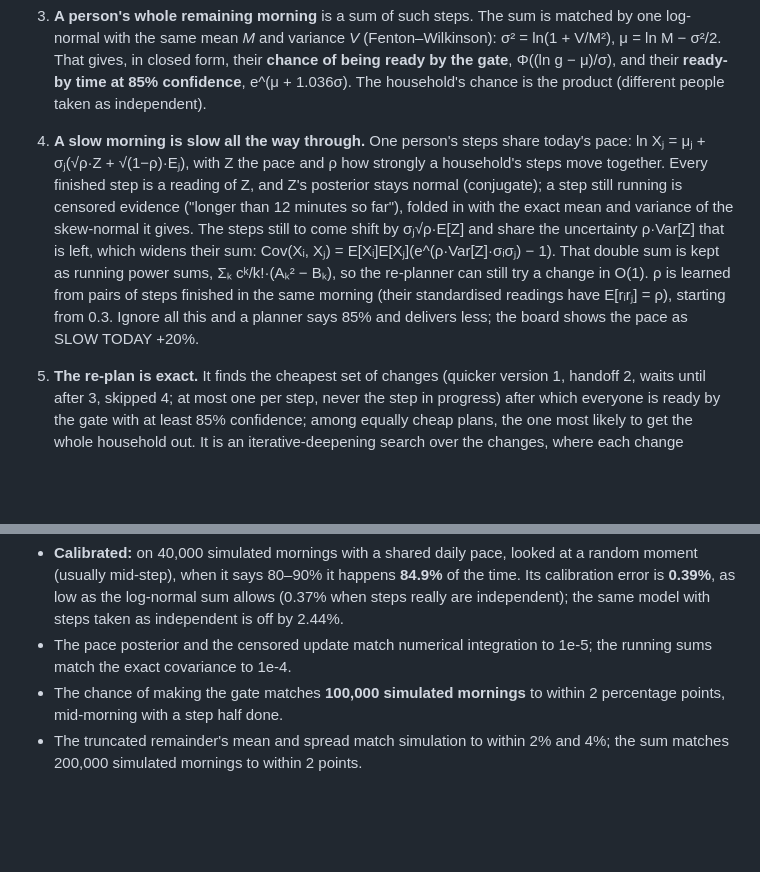
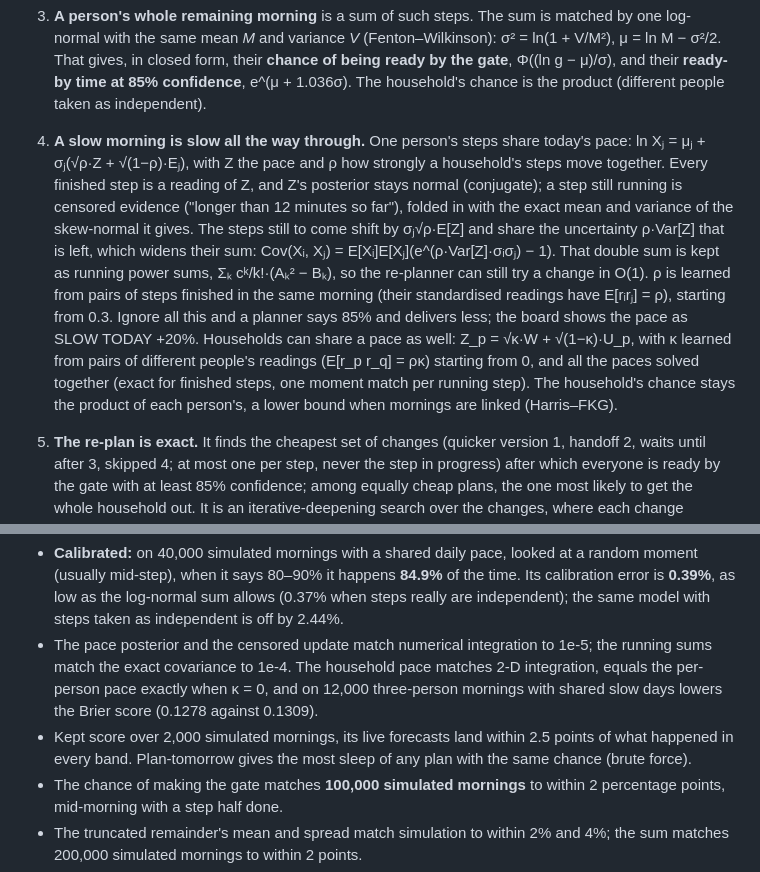
Before and after one commit to nika619/Doorbound, a Markdown page: README.md, 2 parts joined by grey strips. Rendered like a GitHub page; blank space fills up the shorter version.

```diff
--- a/README.md
+++ b/README.md
@@ -47,7 +50,7 @@ Everything the board and Alexa say comes from one model, in `src/core/stats.ts`,
 
 3. **A person's whole remaining morning** is a sum of such steps. The sum is matched by one log-normal with the same mean *M* and variance *V* (Fenton–Wilkinson): σ² = ln(1 + V/M²), μ = ln M − σ²/2. That gives, in closed form, their **chance of being ready by the gate**, Φ((ln g − μ)/σ), and their **ready-by time at 85% confidence**, e^(μ + 1.036σ). The household's chance is the product (different people taken as independent).
 
-4. **A slow morning is slow all the way through.** One person's steps share today's pace: ln Xⱼ = μⱼ + σⱼ(√ρ·Z + √(1−ρ)·Eⱼ), with Z the pace and ρ how strongly a household's steps move together. Every finished step is a reading of Z, and Z's posterior stays normal (conjugate); a step still running is censored evidence ("longer than 12 minutes so far"), folded in with the exact mean and variance of the skew-normal it gives. The steps still to come shift by σⱼ√ρ·E[Z] and share the uncertainty ρ·Var[Z] that is left, which widens their sum: Cov(Xᵢ, Xⱼ) = E[Xᵢ]E[Xⱼ](e^(ρ·Var[Z]·σᵢσⱼ) − 1). That double sum is kept as running power sums, Σₖ cᵏ/k!·(Aₖ² − Bₖ), so the re-planner can still try a change in O(1). ρ is learned from pairs of steps finished in the same morning (their standardised readings have E[rᵢrⱼ] = ρ), starting from 0.3. Ignore all this and a planner says 85% and delivers less; the board shows the pace as SLOW TODAY +20%.
+4. **A slow morning is slow all the way through.** One person's steps share today's pace: ln Xⱼ = μⱼ + σⱼ(√ρ·Z + √(1−ρ)·Eⱼ), with Z the pace and ρ how strongly a household's steps move together. Every finished step is a reading of Z, and Z's posterior stays normal (conjugate); a step still running is censored evidence ("longer than 12 minutes so far"), folded in with the exact mean and variance of the skew-normal it gives. The steps still to come shift by σⱼ√ρ·E[Z] and share the uncertainty ρ·Var[Z] that is left, which widens their sum: Cov(Xᵢ, Xⱼ) = E[Xᵢ]E[Xⱼ](e^(ρ·Var[Z]·σᵢσⱼ) − 1). That double sum is kept as running power sums, Σₖ cᵏ/k!·(Aₖ² − Bₖ), so the re-planner can still try a change in O(1). ρ is learned from pairs of steps finished in the same morning (their standardised readings have E[rᵢrⱼ] = ρ), starting from 0.3. Ignore all this and a planner says 85% and delivers less; the board shows the pace as SLOW TODAY +20%. Households can share a pace as well: Z_p = √κ·W + √(1−κ)·U_p, with κ learned from pairs of different people's readings (E[r_p r_q] = ρκ) starting from 0, and all the paces solved together (exact for finished steps, one moment match per running step). The household's chance stays the product of each person's, a lower bound when mornings are linked (Harris–FKG).
 
 5. **The re-plan is exact.** It finds the cheapest set of changes (quicker version 1, handoff 2, waits until after 3, skipped 4; at most one per step, never the step in progress) after which everyone is ready by the gate with at least 85% confidence; among equally cheap plans, the one most likely to get the whole household out. It is an iterative-deepening search over the changes, where each change updates the running sums of at most two people in O(1), with two pruning rules that never cut off a better plan. When nothing gets everyone there, a binary search finds the least lateness any plan can reach, then the cheapest plan that reaches it (so Dad's dishwasher can wait, freeing him to take Isha's bag). A search budget bounds the work, with a greedy plan past it.
 
@@ -60,7 +63,8 @@ The story page draws each of these from the real code as you scroll: the curve l
 **How we know it is right** (all in `npm test`):
 
 - **Calibrated:** on 40,000 simulated mornings with a shared daily pace, looked at a random moment (usually mid-step), when it says 80–90% it happens **84.9%** of the time. Its calibration error is **0.39%**, as low as the log-normal sum allows (0.37% when steps really are independent); the same model with steps taken as independent is off by 2.44%.
-- The pace posterior and the censored update match numerical integration to 1e-5; the running sums match the exact covariance to 1e-4.
+- The pace posterior and the censored update match numerical integration to 1e-5; the running sums match the exact covariance to 1e-4. The household pace matches 2-D integration, equals the per-person pace exactly when κ = 0, and on 12,000 three-person mornings with shared slow days lowers the Brier score (0.1278 against 0.1309).
+- Kept score over 2,000 simulated mornings, its live forecasts land within 2.5 points of what happened in every band. Plan-tomorrow gives the most sleep of any plan with the same chance (brute force).
 - The chance of making the gate matches **100,000 simulated mornings** to within 2 percentage points, mid-morning with a step half done.
 - The truncated remainder's mean and spread match simulation to within 2% and 4%; the sum matches 200,000 simulated mornings to within 2 points.
 - The re-plan equals the **brute-force optimum on 1,000 random mornings**, and holds its guarantees on 2,000 more: nobody on time is made late, only allowed changes are made, a step in progress is never touched, nothing is lost, the same input gives the same plan.
```
Also changed, not shown: other parts of README.md (+15 -6 lines).
